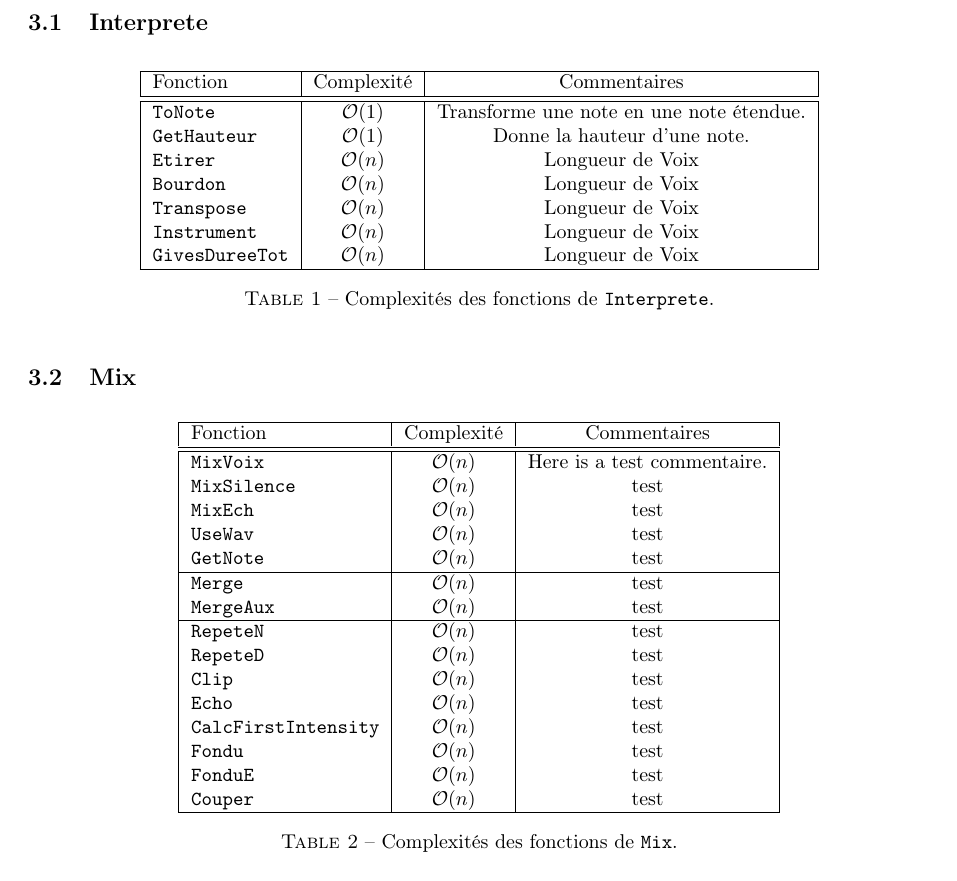
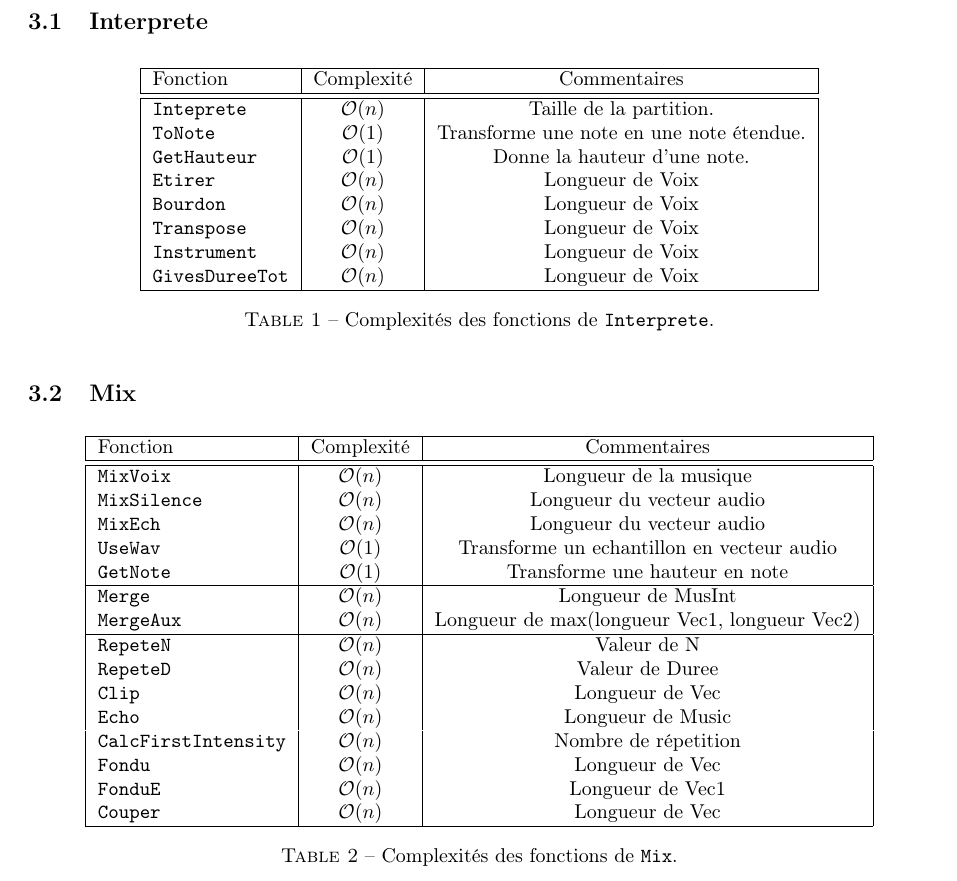
Before and after one commit to jdewasseige/dj-oz-projet, a LaTeX document (rapport/rapport.tex): part of page 2 of 3, cut so that both start at the same text. Compiled offline with pdfLaTeX.

Commit message:
add complexity for mix

```diff
--- a/rapport/rapport.tex
+++ b/rapport/rapport.tex
@@ -71,7 +71,8 @@ se trouvent dans le tableau \ref{tab:complexite_interprete}
 		\hline
 		Fonction & Complexité & Commentaires  \\
 		\hline \hline
-		\fun{ToNote} & \bigO{1} &  Transforme une note en une note étendue. \\
+		\fun{Inteprete} & \bigO{n} & Taille de la partition. \\
+		\fun{ToNote} & \bigO{1} & Transforme une note en une note étendue. \\
 	       	\fun{GetHauteur}  & \bigO{1} & Donne la hauteur d'une note.  \\
 		\fun{Etirer} & \bigO{n} & Longueur de Voix  \\
 		\fun{Bourdon} & \bigO{n} & Longueur de Voix \\
@@ -94,23 +95,23 @@ se trouvent dans le tableau \ref{tab:complexite_interprete}
 		\hline
 		Fonction & Complexité & Commentaires  \\
 		\hline \hline
-		\fun{MixVoix} & \bigO{n} & Here is a test commentaire.  \\
-	       	\fun{MixSilence}  & \bigO{n} & test  \\
-		\fun{MixEch} & \bigO{n} & test  \\
-		\fun{UseWav} & \bigO{n} & test  \\
-		\fun{GetNote} & \bigO{n} & test  \\
+		\fun{MixVoix} & \bigO{n} & Longueur de la musique  \\
+	       	\fun{MixSilence}  & \bigO{n} & Longueur du vecteur audio \\
+		\fun{MixEch} & \bigO{n} & Longueur du vecteur audio \\
+		\fun{UseWav} & \bigO{1} & Transforme un echantillon en vecteur audio  \\
+		\fun{GetNote} & \bigO{1} & Transforme une hauteur en note  \\
 		\hline
-		\fun{Merge} & \bigO{n} & test  \\
-		\fun{MergeAux} & \bigO{n} & test  \\
+		\fun{Merge} & \bigO{n} &  Longueur de MusInt \\
+		\fun{MergeAux} & \bigO{n} & Longueur de max(longueur Vec1, longueur Vec2)  \\
 		\hline
-		\fun{RepeteN} & \bigO{n} & test  \\
-		\fun{RepeteD} & \bigO{n} & test  \\
-		\fun{Clip} & \bigO{n} & test  \\
-		\fun{Echo} & \bigO{n} & test  \\
-		\fun{CalcFirstIntensity} & \bigO{n} & test  \\
-		\fun{Fondu} & \bigO{n} & test  \\
-		\fun{FonduE} & \bigO{n} & test  \\
-		\fun{Couper} & \bigO{n} & test  \\
+		\fun{RepeteN} & \bigO{n} & Valeur de N \\
+		\fun{RepeteD} & \bigO{n} & Valeur de Duree \\
+		\fun{Clip} & \bigO{n} & Longueur de Vec  \\
+		\fun{Echo} & \bigO{n} & Longueur de Music  \\
+		\fun{CalcFirstIntensity} & \bigO{n} & Nombre de répetition  \\
+		\fun{Fondu} & \bigO{n} & Longueur de Vec  \\
+		\fun{FonduE} & \bigO{n} & Longueur de Vec1  \\
+		\fun{Couper} & \bigO{n} & Longueur de Vec  \\
 		\hline
 	\end{tabular}
 	\caption{Complexités des fonctions de \fun{Mix}.}
```
